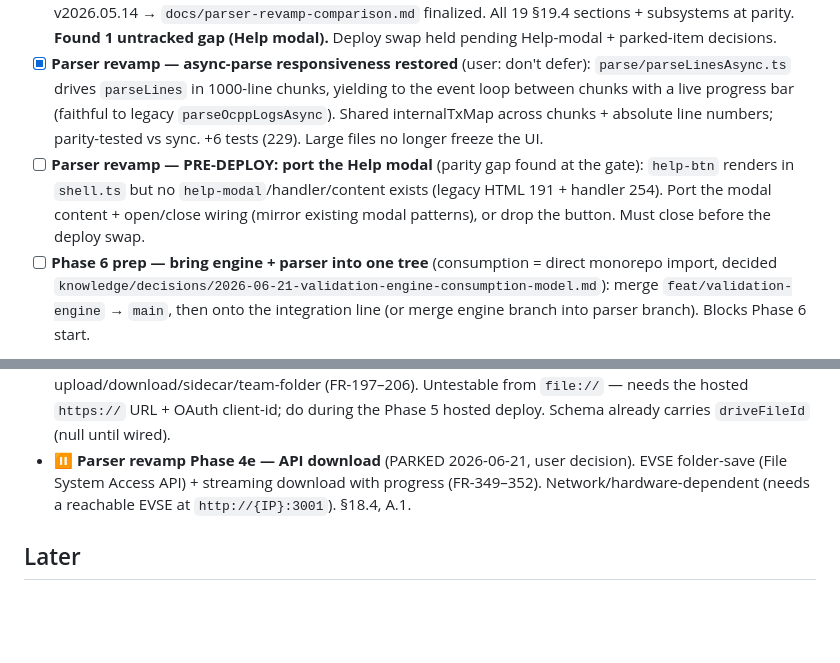
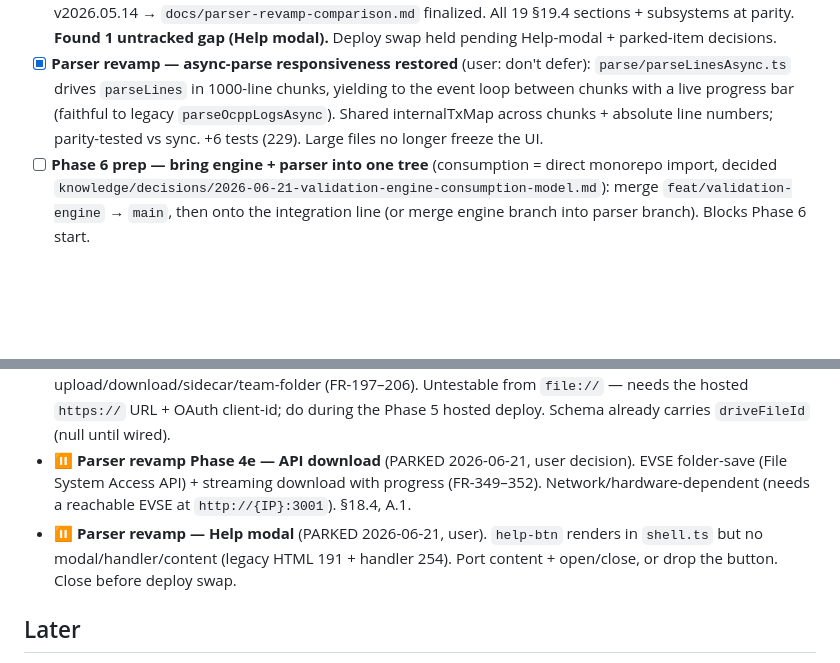
Before and after one commit to spsrathore-code/ocpp-parser, a Markdown page: specs/tasks.md, 2 parts joined by grey strips. Rendered like a GitHub page; blank space fills up the shorter version.

Commit message:
docs(parser): park Help modal per user; all parser parity gaps now parked or done
Co-Authored-By: Claude Opus 4.8 <noreply@anthropic.com>

```diff
--- a/specs/tasks.md
+++ b/specs/tasks.md
@@ -49,7 +49,6 @@
 - [x] **Parser revamp Phase 4d — Session Timeline**: per-tx 4-tab modal (Session/Energy/Status/Telemetry) — `src/app/render/timeline/`, "📊 Timeline" button on tx rows. Faithful port of legacy 7386–7931. +37 tests (223). **Drift: 10 markers, no Phantom (legacy-canonical; spec FR-215 says 11).** Modal dark-only by parity. Plan `docs/superpowers/plans/2026-06-21-parser-phase4d-session-timeline.md`.
 - [x] **Parser revamp Phase 5 — Parity gate (AUDIT only, no deploy)**: feature-by-feature comparison vs legacy v2026.05.14 → `docs/parser-revamp-comparison.md` finalized. All 19 §19.4 sections + subsystems at parity. **Found 1 untracked gap (Help modal).** Deploy swap held pending Help-modal + parked-item decisions.
 - [x] **Parser revamp — async-parse responsiveness restored** (user: don't defer): `parse/parseLinesAsync.ts` drives `parseLines` in 1000-line chunks, yielding to the event loop between chunks with a live progress bar (faithful to legacy `parseOcppLogsAsync`). Shared internalTxMap across chunks + absolute line numbers; parity-tested vs sync. +6 tests (229). Large files no longer freeze the UI.
-- [ ] **Parser revamp — PRE-DEPLOY: port the Help modal** (parity gap found at the gate): `help-btn` renders in `shell.ts` but no `help-modal`/handler/content exists (legacy HTML 191 + handler 254). Port the modal content + open/close wiring (mirror existing modal patterns), or drop the button. Must close before the deploy swap.
 - [ ] **Phase 6 prep — bring engine + parser into one tree** (consumption = direct monorepo import, decided `knowledge/decisions/2026-06-21-validation-engine-consumption-model.md`): merge `feat/validation-engine` → `main`, then onto the integration line (or merge engine branch into parser branch). Blocks Phase 6 start.
 
 ## Parked
@@ -57,6 +56,7 @@
 - ⏸️ **Parser revamp Phase 3b-3b — Repeated-RemoteStart diagnostic** (PARKED 2026-06-19, user decision). Status section's auth-contention analysis (⚠ Repeat-RemoteStart card + per-row "N× RS" pill + threshold problem-session panel). Full resume notes: `docs/superpowers/specs/2026-06-19-PARKED-remotestart-diagnostic.md`.
 - ⏸️ **Parser revamp Phase 4c — Google Drive sync** (PARKED 2026-06-20, user decision). OAuth 2.0 + Drive upload/download/sidecar/team-folder (FR-197–206). Untestable from `file://` — needs the hosted `https://` URL + OAuth client-id; do during the Phase 5 hosted deploy. Schema already carries `driveFileId` (null until wired).
 - ⏸️ **Parser revamp Phase 4e — API download** (PARKED 2026-06-21, user decision). EVSE folder-save (File System Access API) + streaming download with progress (FR-349–352). Network/hardware-dependent (needs a reachable EVSE at `http://{IP}:3001`). §18.4, A.1.
+- ⏸️ **Parser revamp — Help modal** (PARKED 2026-06-21, user). `help-btn` renders in `shell.ts` but no modal/handler/content (legacy HTML 191 + handler 254). Port content + open/close, or drop the button. Close before deploy swap.
 
 ## Later
 
```
